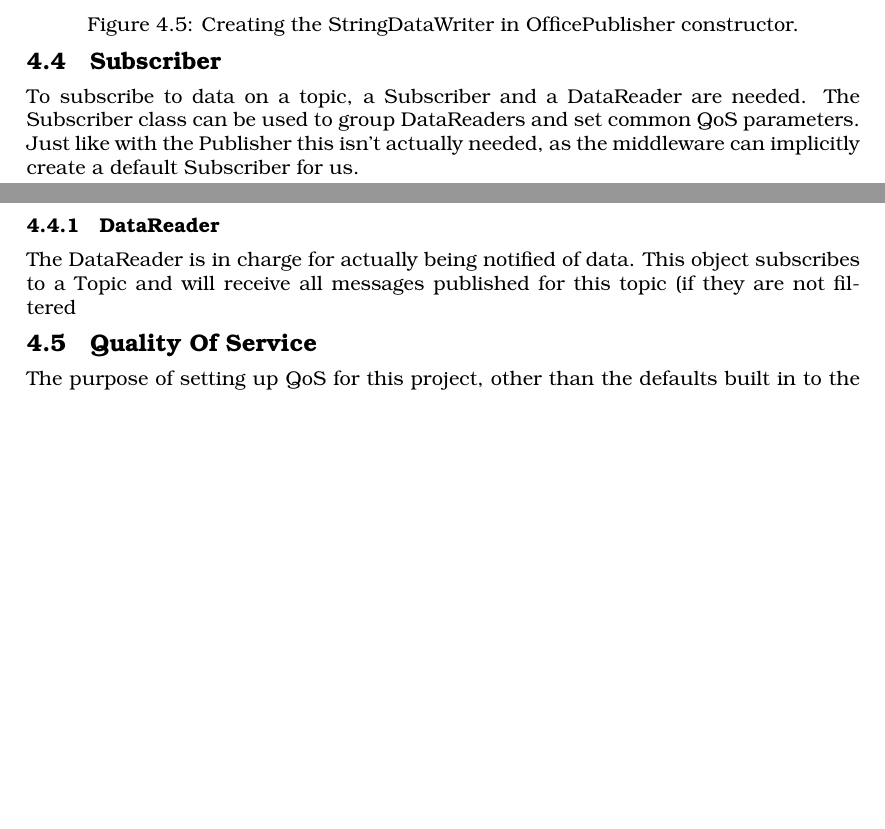
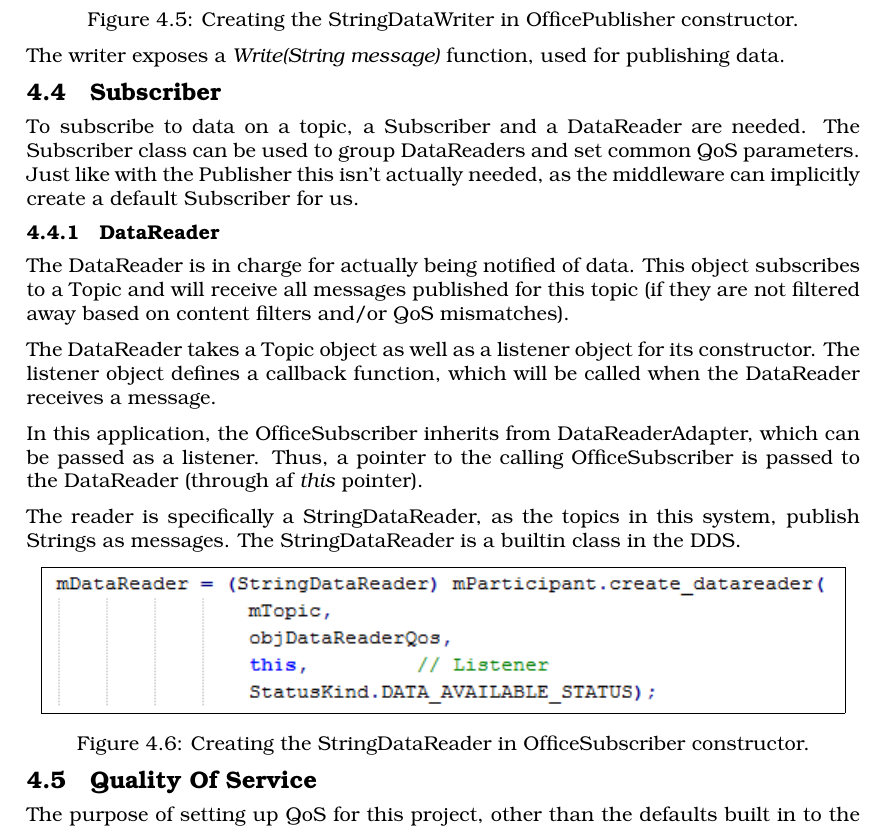
Before and after one commit to GufCab/ITONK_Project, a LaTeX document (02_DDS/Report/Main.tex, which reads 02_DDS/Report/Parts/Prototyping.tex): two parts of pages 13 and 14 of 16 before the commit and part of page 14 of 17 after it, the two joined at a grey line, cut so that both start at the same text, the shorter picture padded with empty space. Compiled offline with pdfLaTeX.

Commit message:
Class descriptions

```diff
--- a/02_DDS/Report/Parts/Prototyping.tex
+++ b/02_DDS/Report/Parts/Prototyping.tex
@@ -65,11 +69,24 @@ As we do not have a specific Publisher, the DataWriter is created through the Do
 	\captionof{figure}{Creating the StringDataWriter in OfficePublisher constructor.}
 \end{center}
 
+The writer exposes a \textit{Write(String message)} function, used for publishing data.
+
 \section{Subscriber}
 To subscribe to data on a topic, a Subscriber and a DataReader are needed. The Subscriber class can be used to group DataReaders and set common QoS parameters. Just like with the Publisher this isn't actually needed, as the middleware can implicitly create a default Subscriber for us.
 
 \subsection{DataReader}
-The DataReader is in charge for actually being notified of data. This object subscribes to a Topic and will receive all messages published for this topic (if they are not filtered
+The DataReader is in charge for actually being notified of data. This object subscribes to a Topic and will receive all messages published for this topic (if they are not filtered away based on content filters and/or QoS mismatches).
+
+The DataReader takes a Topic object as well as a listener object for its constructor. The listener object defines a callback function, which will be called when the DataReader receives a message.
+
+In this application, the OfficeSubscriber inherits from DataReaderAdapter, which can be passed as a listener. Thus, a pointer to the calling OfficeSubscriber is passed to the DataReader (through af \textit{this} pointer).
+
+The reader is specifically a StringDataReader, as the topics in this system, publish Strings as messages. The StringDataReader is a builtin class in the DDS.
+
+ \begin{center}
+	\fbox{\includegraphics[scale=1]{creatingDataReader.png}}
+	\captionof{figure}{Creating the StringDataReader in OfficeSubscriber constructor.}
+\end{center}
 
 \section{Quality Of Service}
 The purpose of setting up QoS for this project, other than the defaults built in to the connect middleware, is to persist data in a way, so that a subscriber will get the last few messages, even if they were published before the subscriber became online.
```
Also changed, not shown: 02_DDS/Report/Pictures/creatingDataReader.png (added), 02_DDS/Report/Parts/Prototyping.tex (4 more changed lines).
